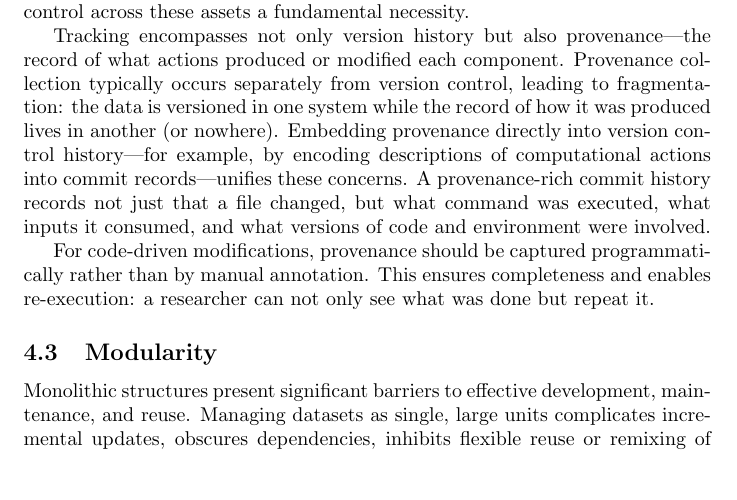
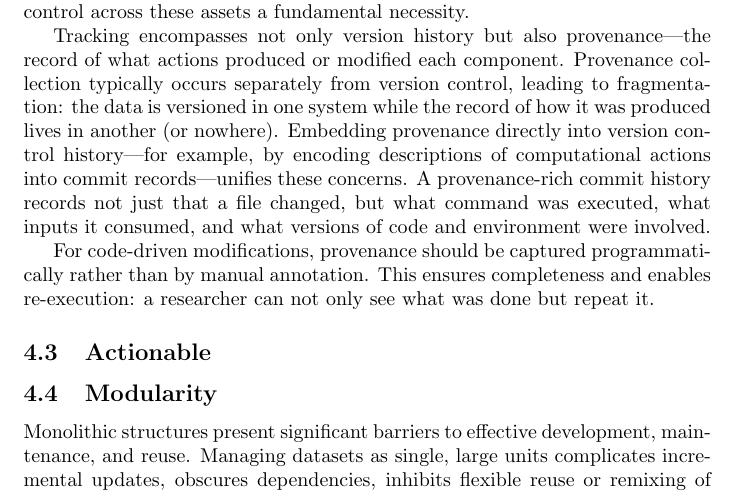
Before and after one commit to asmacdo/yoda, a LaTeX document (main.tex): part of page 5 of 10, cut so that both start at the same text, the shorter picture padded with empty space. Compiled offline with pdfLaTeX.

Commit message:
Add Actionable section stub (A) with key ideas
Co-Authored-By: Claude Opus 4.6 <noreply@anthropic.com>

```diff
--- a/main.tex
+++ b/main.tex
@@ -164,6 +164,18 @@ This ensures completeness and enables re-execution: a researcher can not only se
 % To a degree - VCS should provide ways to "cauterize the wound" (or find a better analogie).
 % It should make it "safe to make a cut", but also to "re-connect" the component if any detail or functionality of it is needed.
 % And that should lead into modularity + git modules as the way "to cauterize"
+
+\subsection{Actionable}
+
+% - Elevates a research object from static metadata to operational capability
+% - Ranges from documented manual steps to fully automated workflows
+% - Cross-cutting: applies across all dimensions (declarative vs actionable)
+% - Landing zone: documentation that is genuinely followable is the MUST; programmatic execution is the SHOULD
+% - Declarative vs Actionable table:
+%   | Version Control | "this is version X"     | git checkout, datalad get — retrieve any version |
+%   | Provenance      | W3C PROV record exists   | datalad rerun — re-execute the recorded command |
+%   | Modularity      | subdirectories exist     | git submodule init, datalad install — compose/decompose |
+%   | Portability     | Dockerfile present       | singularity run — move and execute across environments |
 
 \subsection{Modularity}
 
```
